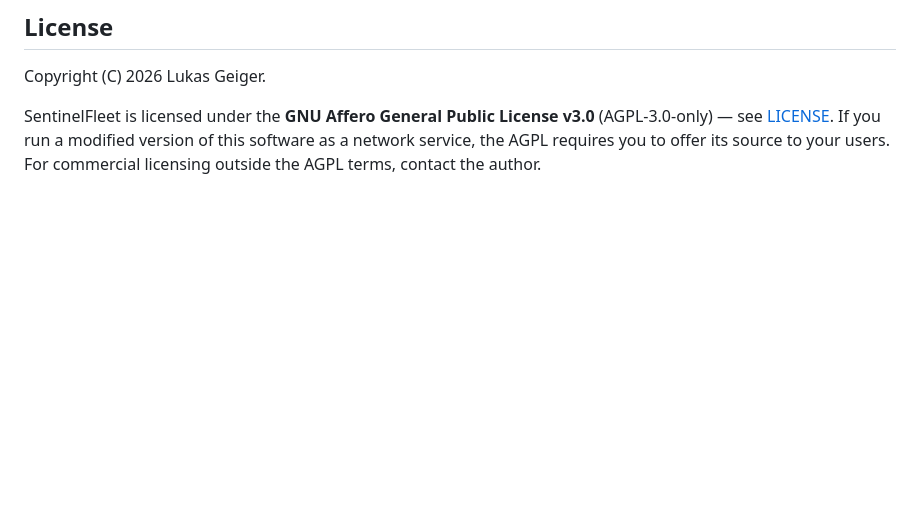
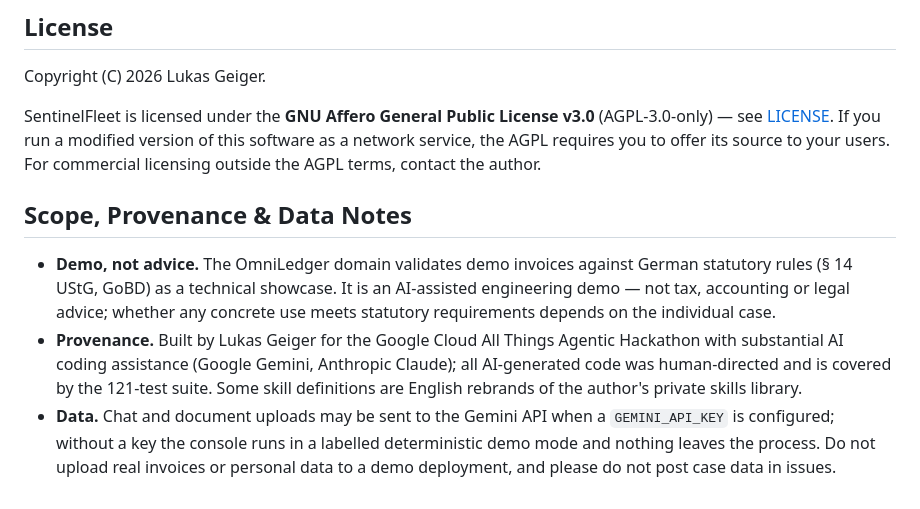
Before and after one commit to ellmos-ai/sentinel-fleet, a Markdown page: README.md, the part around the change. GitHub-like rendering; blank space fills up the shorter version.

Commit message:
docs: add scope/provenance/data notes and AI Act note before going public
Co-Authored-By: Claude Fable 5 <noreply@anthropic.com>
Claude-Session: https://claude.ai/code/session_01RhrTngsMGVCxWYJQ4dppFd

```diff
--- a/README.md
+++ b/README.md
@@ -136,3 +136,9 @@ python -m pytest tests/ -v
 Copyright (C) 2026 Lukas Geiger.
 
 SentinelFleet is licensed under the **GNU Affero General Public License v3.0** (AGPL-3.0-only) — see [LICENSE](LICENSE). If you run a modified version of this software as a network service, the AGPL requires you to offer its source to your users. For commercial licensing outside the AGPL terms, contact the author.
+
+## Scope, Provenance & Data Notes
+
+* **Demo, not advice.** The OmniLedger domain validates demo invoices against German statutory rules (§ 14 UStG, GoBD) as a technical showcase. It is an AI-assisted engineering demo — not tax, accounting or legal advice; whether any concrete use meets statutory requirements depends on the individual case.
+* **Provenance.** Built by Lukas Geiger for the Google Cloud All Things Agentic Hackathon with substantial AI coding assistance (Google Gemini, Anthropic Claude); all AI-generated code was human-directed and is covered by the 121-test suite. Some skill definitions are English rebrands of the author's private skills library.
+* **Data.** Chat and document uploads may be sent to the Gemini API when a `GEMINI_API_KEY` is configured; without a key the console runs in a labelled deterministic demo mode and nothing leaves the process. Do not upload real invoices or personal data to a demo deployment, and please do not post case data in issues.
```
Also changed, not shown: docs/ai-act-note.md (added, +19 -0 lines).
